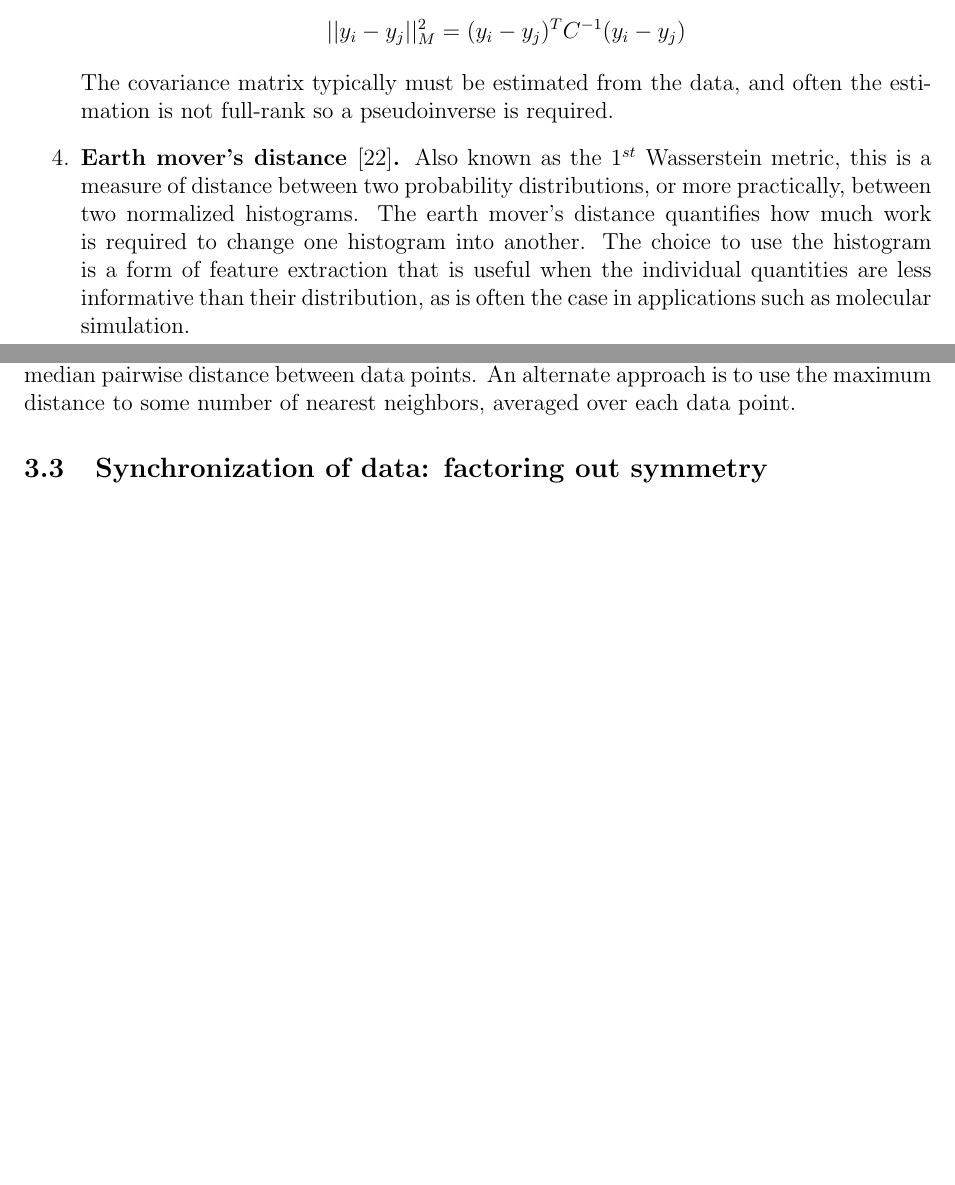
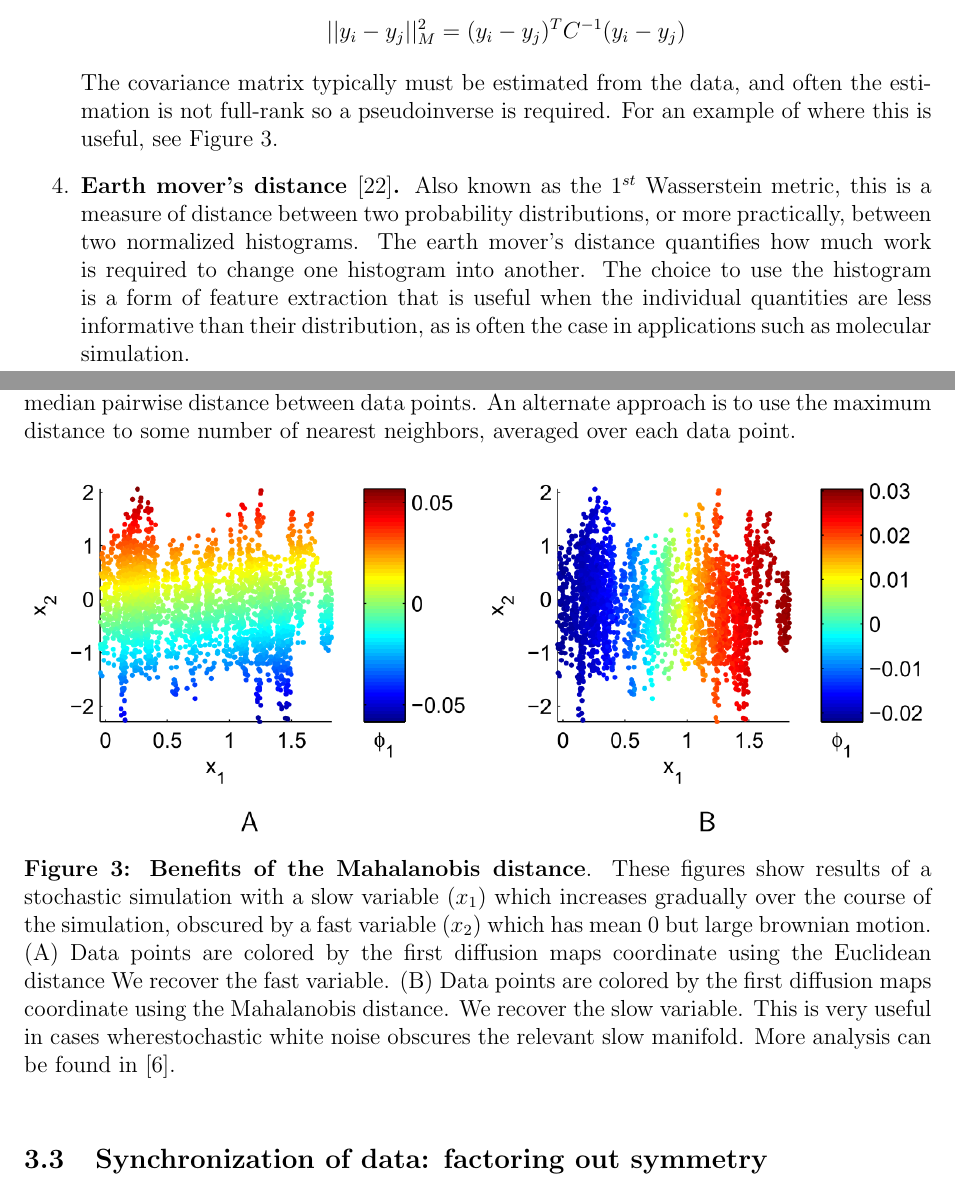
Before and after one commit to davesro34/first-prop, a LaTeX document (first-prop.tex): two parts of pages 7 and 8 of 19, joined at a grey line, cut so that both start at the same text, the shorter picture padded with empty space. The pictures show the PDF file first-prop.pdf that the author committed with the source.

Commit message:
Added mahalanobis figure from Carmeline's thesis and my own caption. Will probably replace with my own figure later.

```diff
--- a/first-prop.tex
+++ b/first-prop.tex
@@ -93,12 +93,18 @@ Since the diffusion maps algorithm is based entirely on the distances between po
 \[
 ||y_i-y_j||^2_M = (y_i-y_j)^TC^{-1}(y_i-y_j)
 \]
-The covariance matrix typically must be estimated from the data, and often the estimation is not full-rank so a pseudoinverse is required.
+The covariance matrix typically must be estimated from the data, and often the estimation is not full-rank so a pseudoinverse is required. For an example of where this is useful, see Figure~\ref{fig:mahalanobis}.
 \item \textbf{Earth mover's distance }\cite{Levina2001}\textbf{.}   Also known as the $1^{st}$ Wasserstein metric, this is a measure of distance between two probability distributions, or more practically, between two normalized histograms. The earth mover's distance quantifies how much work is required to change one histogram into another. The choice to use the histogram is a form of feature extraction that is useful when the individual quantities are less informative than their distribution, as is often the case in applications such as molecular simulation.
 \item \textbf{Graph metrics.} A graph is a representation of data that defines nodes (which can be people, websites, locations, etc.) and edges (connections) between nodes. These edges can be either weighted or unweighted, and either directed or undirected. Methods for graph similarity include edit distance, maximal common subgraph, and graph kernels. These methods are often computationally intractable, but methods exist for their approximation.
 \end{enumerate}
 
 Once the distance metric is chosen, the kernal scale $\sigma$ must also be chosen. This sometimes requires trial and error, but a good initial guess is to use some fraction (e.g., $\frac{1}{2}$) of the median pairwise distance between data points. An alternate approach is to use the maximum distance to some number of nearest neighbors, averaged over each data point.
+
+\begin{figure}[here]
+\includegraphics[width=\linewidth]{figures/mahalanobis}
+\caption{\textbf{Benefits of the Mahalanobis distance}. These figures show results of a stochastic simulation with a slow variable ($x_1$) which increases gradually over the course of the simulation, obscured by a fast variable ($x_2$) which has mean 0 but large brownian motion. (A) Data points are colored by the first diffusion maps coordinate using the Euclidean distance We recover the fast variable. (B) Data points are colored by the first diffusion maps coordinate using the Mahalanobis distance. We recover the slow variable. This is very useful in cases wherestochastic white noise obscures the relevant slow manifold. More analysis can be found in \cite{Dsilva2015}.}
+\label{fig:mahalanobis}
+\end{figure}
 
 \subsection{Synchronization of data: factoring out symmetry}
 
```
Also changed, not shown: figures/mahalanobis.png (added), first-prop.pdf.
